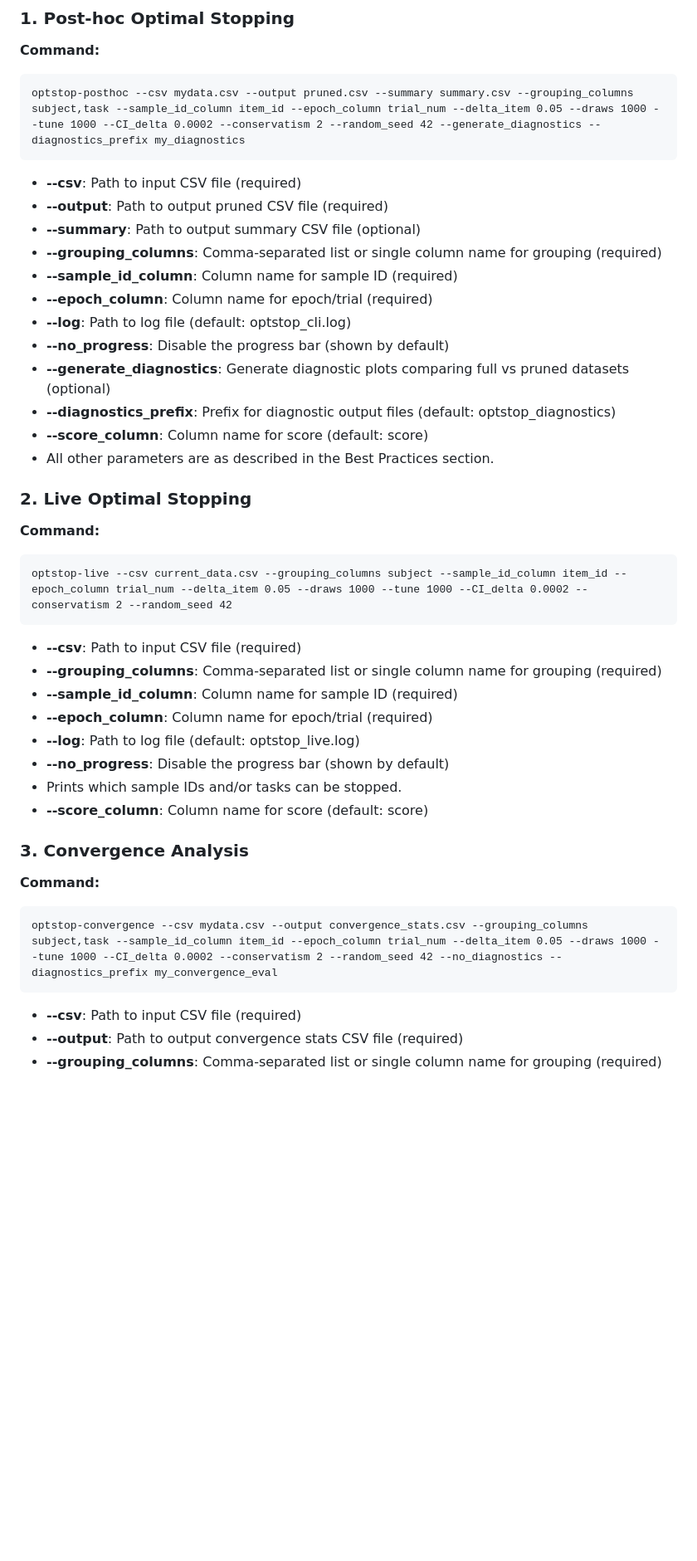
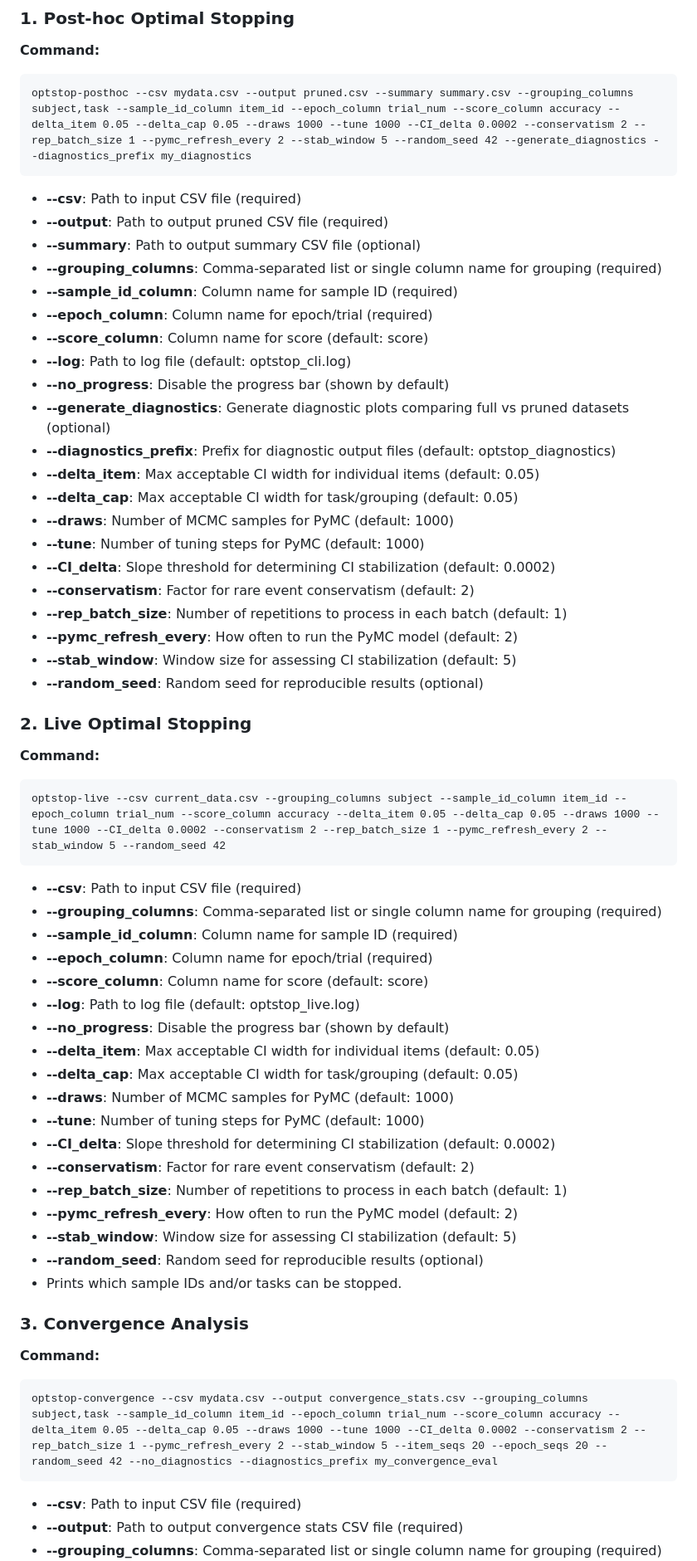
Before and after one commit to UKGovernmentBEIS/optstop, a Markdown page: README.md, the part around the change printed below. Shown: that part at 83% size. Rendered like a GitHub page; blank space fills up the shorter version.

````diff
--- a/README.md
+++ b/README.md
@@ -545,7 +548,7 @@ The package provides CLI entry points for all major functions. After installing
 ### 1. Post-hoc Optimal Stopping
 **Command:**
 ```
-optstop-posthoc --csv mydata.csv --output pruned.csv --summary summary.csv --grouping_columns subject,task --sample_id_column item_id --epoch_column trial_num --delta_item 0.05 --draws 1000 --tune 1000 --CI_delta 0.0002 --conservatism 2 --random_seed 42 --generate_diagnostics --diagnostics_prefix my_diagnostics
+optstop-posthoc --csv mydata.csv --output pruned.csv --summary summary.csv --grouping_columns subject,task --sample_id_column item_id --epoch_column trial_num --score_column accuracy --delta_item 0.05 --delta_cap 0.05 --draws 1000 --tune 1000 --CI_delta 0.0002 --conservatism 2 --rep_batch_size 1 --pymc_refresh_every 2 --stab_window 5 --random_seed 42 --generate_diagnostics --diagnostics_prefix my_diagnostics
 ```
 - **--csv**: Path to input CSV file (required)
 - **--output**: Path to output pruned CSV file (required)
@@ -553,31 +556,50 @@ optstop-posthoc --csv mydata.csv --output pruned.csv --summary summary.csv --gro
 - **--grouping_columns**: Comma-separated list or single column name for grouping (required)
 - **--sample_id_column**: Column name for sample ID (required)
 - **--epoch_column**: Column name for epoch/trial (required)
+- **--score_column**: Column name for score (default: score)
 - **--log**: Path to log file (default: optstop_cli.log)
 - **--no_progress**: Disable the progress bar (shown by default)
 - **--generate_diagnostics**: Generate diagnostic plots comparing full vs pruned datasets (optional)
 - **--diagnostics_prefix**: Prefix for diagnostic output files (default: optstop_diagnostics)
-- **--score_column**: Column name for score (default: score)
-- All other parameters are as described in the Best Practices section.
+- **--delta_item**: Max acceptable CI width for individual items (default: 0.05)
+- **--delta_cap**: Max acceptable CI width for task/grouping (default: 0.05)
+- **--draws**: Number of MCMC samples for PyMC (default: 1000)
+- **--tune**: Number of tuning steps for PyMC (default: 1000)
+- **--CI_delta**: Slope threshold for determining CI stabilization (default: 0.0002)
+- **--conservatism**: Factor for rare event conservatism (default: 2)
+- **--rep_batch_size**: Number of repetitions to process in each batch (default: 1)
+- **--pymc_refresh_every**: How often to run the PyMC model (default: 2)
+- **--stab_window**: Window size for assessing CI stabilization (default: 5)
+- **--random_seed**: Random seed for reproducible results (optional)
 
 ### 2. Live Optimal Stopping
 **Command:**
 ```
-optstop-live --csv current_data.csv --grouping_columns subject --sample_id_column item_id --epoch_column trial_num --delta_item 0.05 --draws 1000 --tune 1000 --CI_delta 0.0002 --conservatism 2 --random_seed 42
+optstop-live --csv current_data.csv --grouping_columns subject --sample_id_column item_id --epoch_column trial_num --score_column accuracy --delta_item 0.05 --delta_cap 0.05 --draws 1000 --tune 1000 --CI_delta 0.0002 --conservatism 2 --rep_batch_size 1 --pymc_refresh_every 2 --stab_window 5 --random_seed 42
 ```
 - **--csv**: Path to input CSV file (required)
 - **--grouping_columns**: Comma-separated list or single column name for grouping (required)
 - **--sample_id_column**: Column name for sample ID (required)
 - **--epoch_column**: Column name for epoch/trial (required)
+- **--score_column**: Column name for score (default: score)
 - **--log**: Path to log file (default: optstop_live.log)
 - **--no_progress**: Disable the progress bar (shown by default)
+- **--delta_item**: Max acceptable CI width for individual items (default: 0.05)
+- **--delta_cap**: Max acceptable CI width for task/grouping (default: 0.05)
+- **--draws**: Number of MCMC samples for PyMC (default: 1000)
+- **--tune**: Number of tuning steps for PyMC (default: 1000)
+- **--CI_delta**: Slope threshold for determining CI stabilization (default: 0.0002)
+- **--conservatism**: Factor for rare event conservatism (default: 2)
+- **--rep_batch_size**: Number of repetitions to process in each batch (default: 1)
+- **--pymc_refresh_every**: How often to run the PyMC model (default: 2)
+- **--stab_window**: Window size for assessing CI stabilization (default: 5)
+- **--random_seed**: Random seed for reproducible results (optional)
 - Prints which sample IDs and/or tasks can be stopped.
-- **--score_column**: Column name for score (default: score)
 
 ### 3. Convergence Analysis
 **Command:**
 ```
-optstop-convergence --csv mydata.csv --output convergence_stats.csv --grouping_columns subject,task --sample_id_column item_id --epoch_column trial_num --delta_item 0.05 --draws 1000 --tune 1000 --CI_delta 0.0002 --conservatism 2 --random_seed 42 --no_diagnostics --diagnostics_prefix my_convergence_eval
+optstop-convergence --csv mydata.csv --output convergence_stats.csv --grouping_columns subject,task --sample_id_column item_id --epoch_column trial_num --score_column accuracy --delta_item 0.05 --delta_cap 0.05 --draws 1000 --tune 1000 --CI_delta 0.0002 --conservatism 2 --rep_batch_size 1 --pymc_refresh_every 2 --stab_window 5 --item_seqs 20 --epoch_seqs 20 --random_seed 42 --no_diagnostics --diagnostics_prefix my_convergence_eval
 ```
 - **--csv**: Path to input CSV file (required)
 - **--output**: Path to output convergence stats CSV file (required)
````
Also changed, not shown: other parts of README.md (+27 -12 lines).
